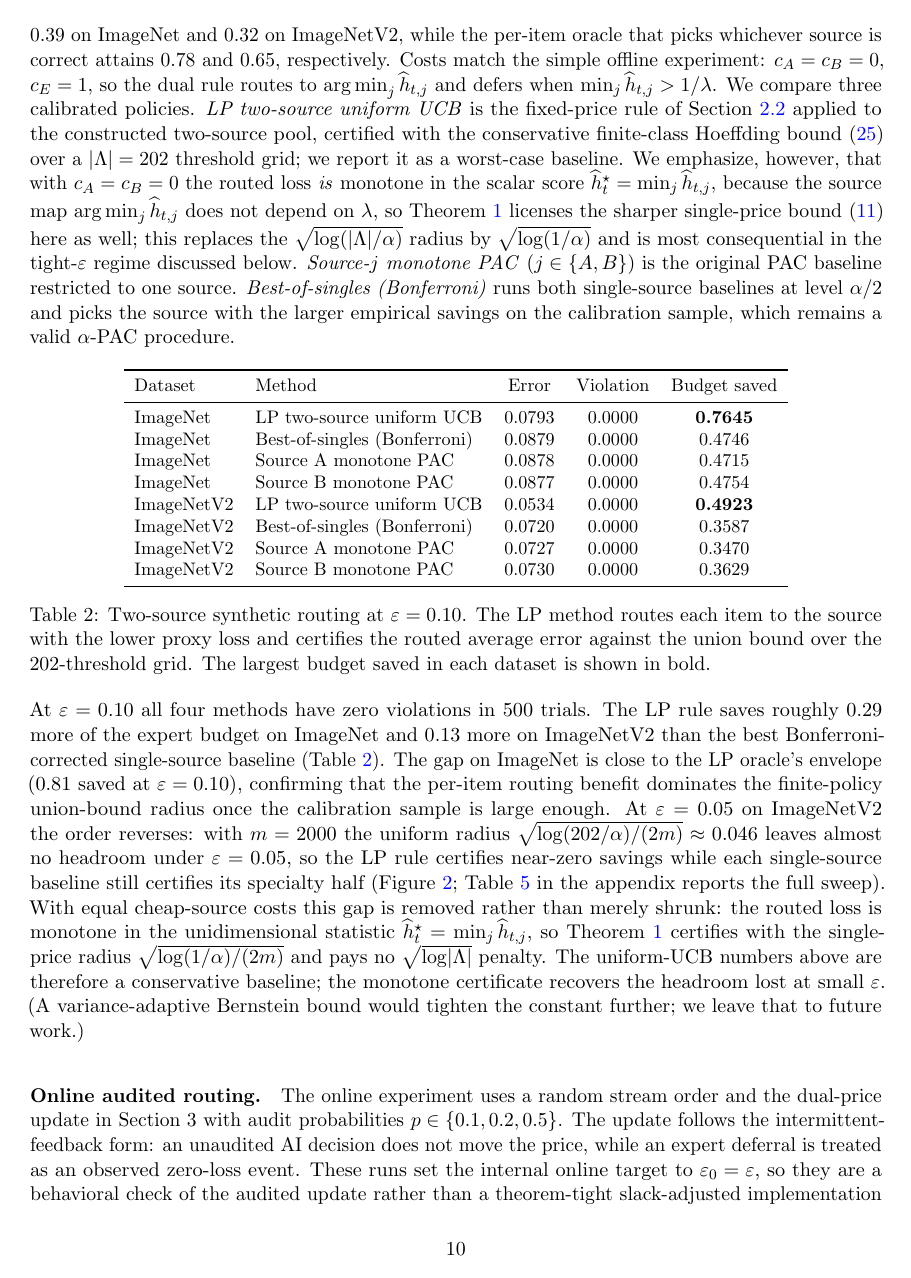
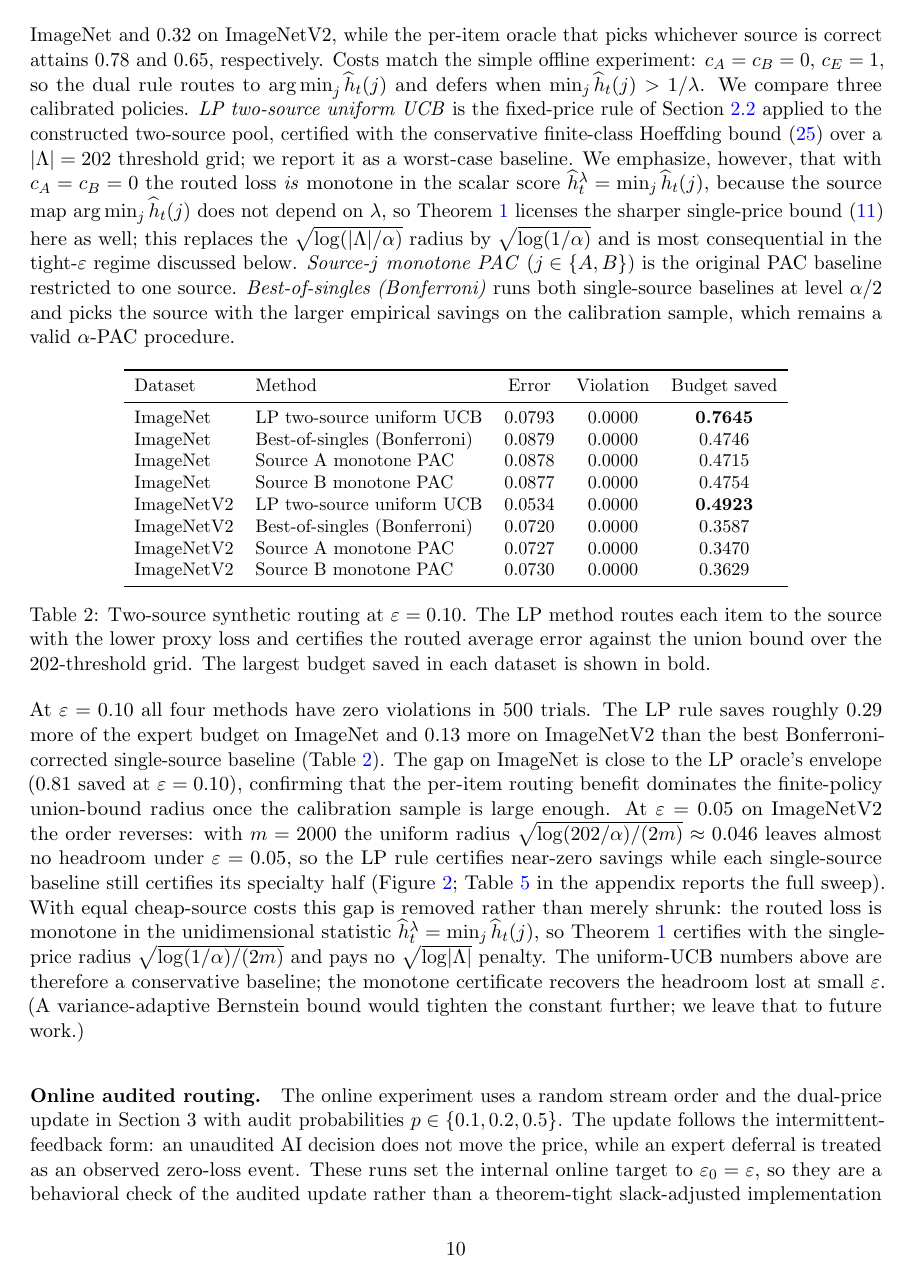
Before and after one commit to tutudh/tijana-final-project, a LaTeX paper (main.tex): page 10 of 22. The pictures show the PDF file main.pdf that the author committed with the source.

Commit message:
change to lambda notation
Co-authored-by: Copilot <copilot@github.com>

```diff
--- a/main.tex
+++ b/main.tex
@@ -420,11 +420,11 @@ outcome $A_t$, or the current loss before the routing and audit decisions are
 made.)}
 The algorithm first routes the item to the model with the smallest proxy loss:
 \begin{equation}
-    j_t^\star
+    j_t^\lambda
     \in
     \argmin_{j\in[k]}\hath_t(j),
     \qquad
-    \hath_t^\star=\hath_t(j_t^\star).
+    \hath_t^\lambda =\hath_t(j_t^\lambda ).
     \label{eq:online-source}
 \end{equation}
 It then applies a scalar PAC-labeling threshold.  Let $\lambda_t\ge0$ denote
@@ -461,7 +461,7 @@ Define the counterfactual AI-decision loss
 \[
     H_t
     =
-    (1-D_t)\ell\bigl(Y_t,\hatY_t^{(j_t^\star)}\bigr).
+    (1-D_t)\ell\bigl(Y_t,\hatY_t^{(j_t^\lambda)}\bigr).
 \]
 Deferral has zero loss because the expert label is used.  An unaudited AI
 decision may have nonzero loss, but that loss is not observed.  The update
@@ -748,16 +748,16 @@ the odd-class half. Neither source dominates; standalone accuracy is
 approximately $0.39$ on ImageNet and $0.32$ on ImageNetV2, while the per-item
 oracle that picks whichever source is correct attains $0.78$ and $0.65$,
 respectively. Costs match the simple offline experiment: $c_A=c_B=0$,
-$c_E=1$, so the dual rule routes to $\argmin_j \hath_{t,j}$ and defers when
-$\min_j \hath_{t,j} > 1/\lambda$.
+$c_E=1$, so the dual rule routes to $\argmin_j \hath_{t}(j)$ and defers when
+$\min_j \hath_{t}(j) > 1/\lambda$.
 We compare three calibrated policies. \emph{LP two-source uniform UCB} is
 the fixed-price rule of Section~\ref{sec:calibration-selection} applied to the
 constructed two-source pool, certified with the conservative finite-class
 Hoeffding bound \eqref{eq:hoeffding-ucb-uniform} over a
 $\lvert\Lambda\rvert=202$ threshold grid; we report it as a worst-case
 baseline. We emphasize, however, that with $c_A=c_B=0$ the routed loss
-\emph{is} monotone in the scalar score $\hath_t^\star=\min_j\hath_{t,j}$,
-because the source map $\argmin_j\hath_{t,j}$ does not depend on $\lambda$, so
+\emph{is} monotone in the scalar score $\hath_t^\lambda=\min_j\hath_{t}(j)$,
+because the source map $\argmin_j\hath_{t}(j)$ does not depend on $\lambda$, so
 Theorem~\ref{thm:offline-fixed-price-pac} licenses the sharper single-price
 bound \eqref{eq:hoeffding-ucb} here as well; this replaces the
 $\sqrt{\log(\lvert\Lambda\rvert/\alpha)}$ radius by $\sqrt{\log(1/\alpha)}$ and
@@ -820,7 +820,7 @@ single-source baseline still certifies its specialty half
 (Figure~\ref{fig:two-source-main-results}; Table~\ref{tab:two-source-full-results}
 in the appendix reports the full sweep). With equal cheap-source costs this
 gap is removed rather than merely shrunk: the routed loss is monotone in the
-unidimensional statistic $\hath_t^\star=\min_j\hath_{t,j}$, so
+unidimensional statistic $\hath_t^\lambda=\min_j\hath_{t}(j)$, so
 Theorem~\ref{thm:offline-fixed-price-pac} certifies with the single-price
 radius $\sqrt{\log(1/\alpha)/(2m)}$ and pays no
 $\sqrt{\log\lvert\Lambda\rvert}$ penalty. The uniform-UCB numbers above are
@@ -1021,8 +1021,8 @@ duality.
 
 \paragraph{Proof of Theorem~\ref{thm:offline-fixed-price-pac}.}
 Condition on the target pool and the proxy; since $\hath$ does not use the
-calibration labels, the routed source $j_t^\lambda\in\argmin_j\hath_{t,j}$, the
-routed score $s_t:=\hath_{t,j_t^\lambda}=\min_j\hath_{t,j}$, and the routed
+calibration labels, the routed source $j_t^\lambda\in\argmin_j\hath_{t}(j)$, the
+routed score $s_t:=\hath_{t}(j_t^\lambda)=\min_j\hath_{t}(j)$, and the routed
 losses $\ell(Y_t,\hatY_t^{(j_t^\lambda)})\in[0,1]$ are all deterministic. Under
 equal cheap-source costs the routed source does not depend on $\lambda$, so the
 price enters only through the deferral rule $D_t^\lambda=\ind{s_t\ge1/\lambda}$.
@@ -1290,7 +1290,7 @@ Section~\ref{sec:experiments}. The construction is seeded separately from the
 trial sampler so the synthesized pool is fixed across trials; defaults are
 \texttt{--synth-seed 20260526} and \texttt{--low-conf-max 0.2}. The
 calibration grid contains the expert-only policy plus 201 evenly spaced
-thresholds on $\min_j\hath_{t,j}$, the calibration size is $m=0.2T$, and
+thresholds on $\min_j\hath_{t}(j)$, the calibration size is $m=0.2T$, and
 $\alpha=0.05$. The LP method uses the union-bound radius
 $\sqrt{\log(\lvert\Lambda\rvert/\alpha)/(2m)}$; the single-source baselines
 use the monotone radius $\sqrt{\log(1/\alpha)/(2m)}$; the
@@ -1440,12 +1440,12 @@ $\Pp\{\exists\,\lambda\in\Lambda: L_T(\lambda)>U_m^{\mathrm{unif}}(\lambda;\alph
 \begin{remark}[Unequal cheap-source costs]
 \label{rmk:unequal-costs}
 Under equal cheap-source costs the selected source
-$j_t^\lambda\in\argmin_j\hath_{t,j}$ does not depend on $\lambda$, the routed
-loss is monotone in the scalar score $\min_j\hath_{t,j}$, and
+$j_t^\lambda\in\argmin_j\hath_{t}(j)$ does not depend on $\lambda$, the routed
+loss is monotone in the scalar score $\min_j\hath_{t}(j)$, and
 Theorem~\ref{thm:offline-fixed-price-pac} certifies the whole price continuum
 with the single-price bound \eqref{eq:hoeffding-ucb} at level $\alpha$. Under
 unequal costs the selected source
-$j_t^\lambda\in\argmin_j\{c_t(j)+\lambda\hath_{t,j}\}$ varies with $\lambda$, so
+$j_t^\lambda\in\argmin_j\{c_t(j)+\lambda\hath_{t}(j)\}$ varies with $\lambda$, so
 source switching can make $L_T(\lambda)$ non-monotone and the single-point
 argument no longer applies. One then certifies a finite price grid $\Lambda$
 with the uniform bound \eqref{eq:hoeffding-ucb-uniform}---equivalently, replaces
```
Also changed, not shown: main.pdf, main.tex (46 more changed lines).
